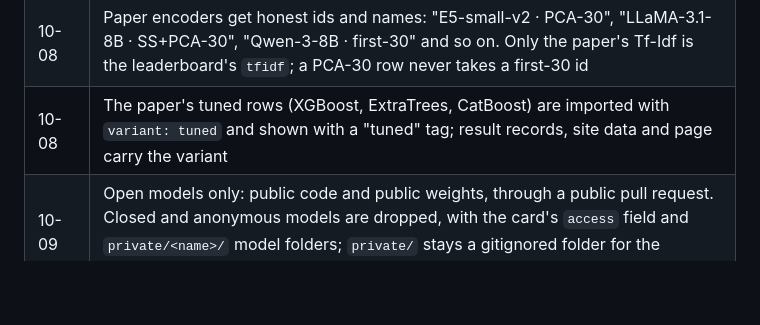
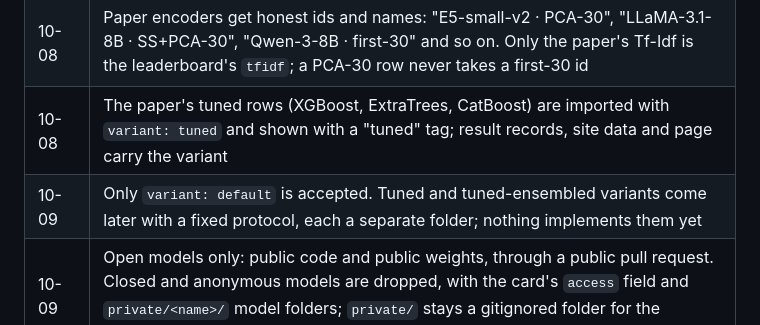
Before and after one commit to gblayer/strable-leaderboard, a Markdown page: docs/decisions.md, the part around the change. Drawn GitHub-style; blank space fills up the shorter version.

```diff
--- a/docs/decisions.md
+++ b/docs/decisions.md
@@ -48,6 +48,7 @@ Taken by Gioia Blayer while planning the leaderboard with Claude, 29 September t
 | 10-08 | All 75 pipelines of the paper's Figure 4a are imported, listed one by one in `scripts/paper_selection.yaml`, Mambular included although incomplete (317/324 folds). Not the OHE CT=30 Ridge runs, not TabPFN-3/3.5 |
 | 10-08 | Paper encoders get honest ids and names: "E5-small-v2 · PCA-30", "LLaMA-3.1-8B · SS+PCA-30", "Qwen-3-8B · first-30" and so on. Only the paper's Tf-Idf is the leaderboard's `tfidf`; a PCA-30 row never takes a first-30 id |
 | 10-08 | The paper's tuned rows (XGBoost, ExtraTrees, CatBoost) are imported with `variant: tuned` and shown with a "tuned" tag; result records, site data and page carry the variant |
+| 10-09 | Only `variant: default` is accepted. Tuned and tuned-ensembled variants come later with a fixed protocol, each a separate folder; nothing implements them yet |
 | 10-09 | Open models only: public code and public weights, through a public pull request. Closed and anonymous models are dropped, with the card's `access` field and `private/<name>/` model folders; `private/` stays a gitignored folder for the runner's settings and notes |
 
 ## Site
```
Also changed, not shown: docs/submitting.md (+4 -2 lines), 1 other file.
